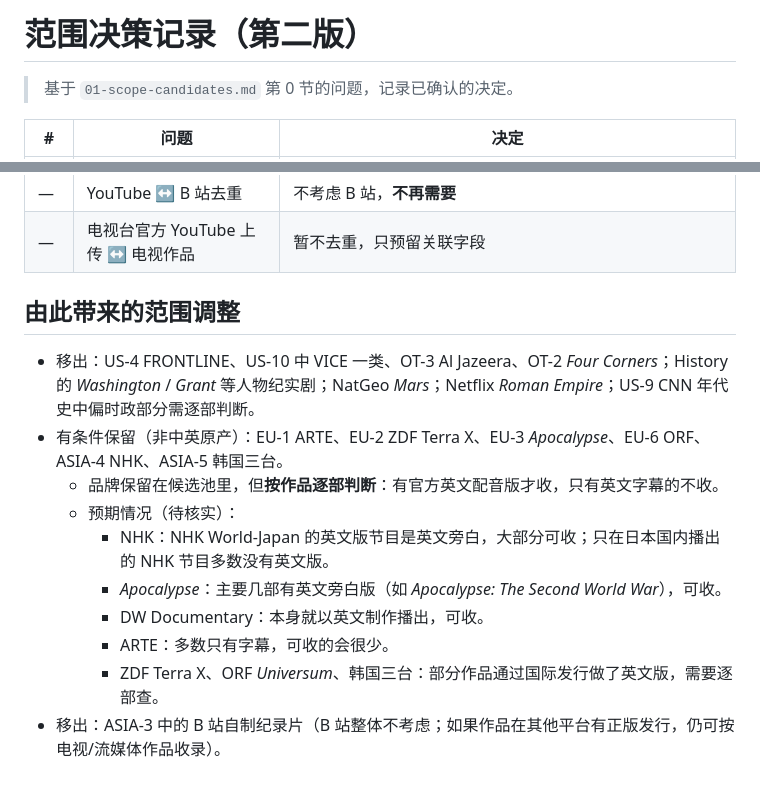
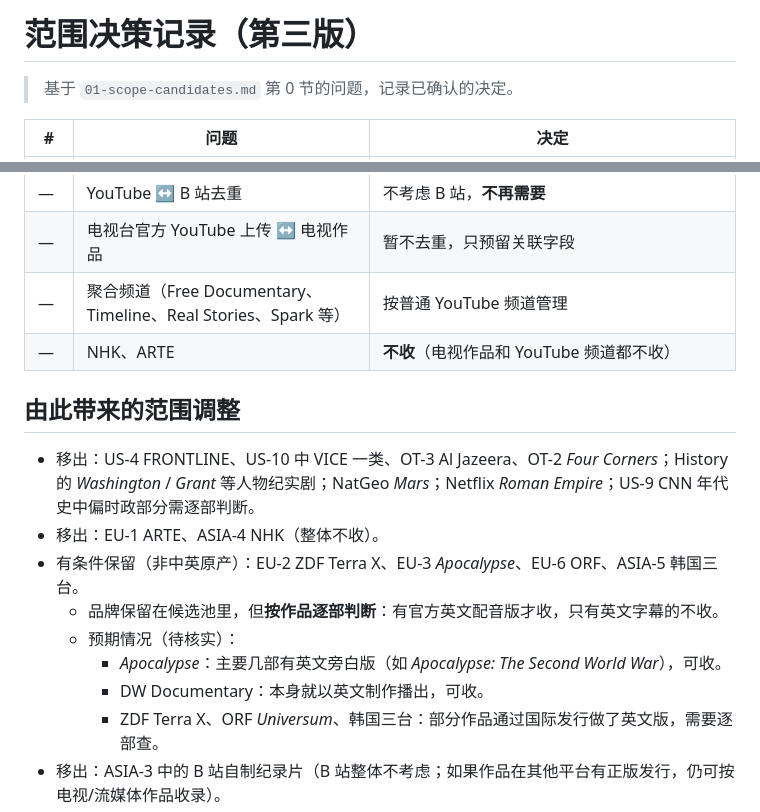
Before and after one commit to hfeng-9527/Documentary, a Markdown page: docs/02-scope-decisions.md, 2 parts joined by grey strips. Rendered like a GitHub page; blank space fills up the shorter version.

```diff
--- a/docs/02-scope-decisions.md
+++ b/docs/02-scope-decisions.md
@@ -1,4 +1,4 @@
-# 范围决策记录（第二版）
+# 范围决策记录（第三版）
 
 > 基于 `01-scope-candidates.md` 第 0 节的问题，记录已确认的决定。
 
@@ -16,17 +16,18 @@
 | — | 电视/流媒体作品去重 | **暂不做**，第一步只建基础数据 |
 | — | YouTube ↔ B 站去重 | 不考虑 B 站，**不再需要** |
 | — | 电视台官方 YouTube 上传 ↔ 电视作品 | 暂不去重，只预留关联字段 |
+| — | 聚合频道（Free Documentary、Timeline、Real Stories、Spark 等） | 按普通 YouTube 频道管理 |
+| — | NHK、ARTE | **不收**（电视作品和 YouTube 频道都不收） |
 
 ## 由此带来的范围调整
 
 - 移出：US-4 FRONTLINE、US-10 中 VICE 一类、OT-3 Al Jazeera、OT-2 *Four Corners*；History 的 *Washington* / *Grant* 等人物纪实剧；NatGeo *Mars*；Netflix *Roman Empire*；US-9 CNN 年代史中偏时政部分需逐部判断。
-- 有条件保留（非中英原产）：EU-1 ARTE、EU-2 ZDF Terra X、EU-3 *Apocalypse*、EU-6 ORF、ASIA-4 NHK、ASIA-5 韩国三台。
+- 移出：EU-1 ARTE、ASIA-4 NHK（整体不收）。
+- 有条件保留（非中英原产）：EU-2 ZDF Terra X、EU-3 *Apocalypse*、EU-6 ORF、ASIA-5 韩国三台。
   - 品牌保留在候选池里，但**按作品逐部判断**：有官方英文配音版才收，只有英文字幕的不收。
   - 预期情况（待核实）：
-    - NHK：NHK World-Japan 的英文版节目是英文旁白，大部分可收；只在日本国内播出的 NHK 节目多数没有英文版。
     - *Apocalypse*：主要几部有英文旁白版（如 *Apocalypse: The Second World War*），可收。
     - DW Documentary：本身就以英文制作播出，可收。
-    - ARTE：多数只有字幕，可收的会很少。
     - ZDF Terra X、ORF *Universum*、韩国三台：部分作品通过国际发行做了英文版，需要逐部查。
 - 移出：ASIA-3 中的 B 站自制纪录片（B 站整体不考虑；如果作品在其他平台有正版发行，仍可按电视/流媒体作品收录）。
 - 移出（类型）：Netflix 的真实犯罪、体育类；HBO 的真实犯罪类。
```
Also changed, not shown: docs/03-web-video-tracking.md (+2 -5 lines).
